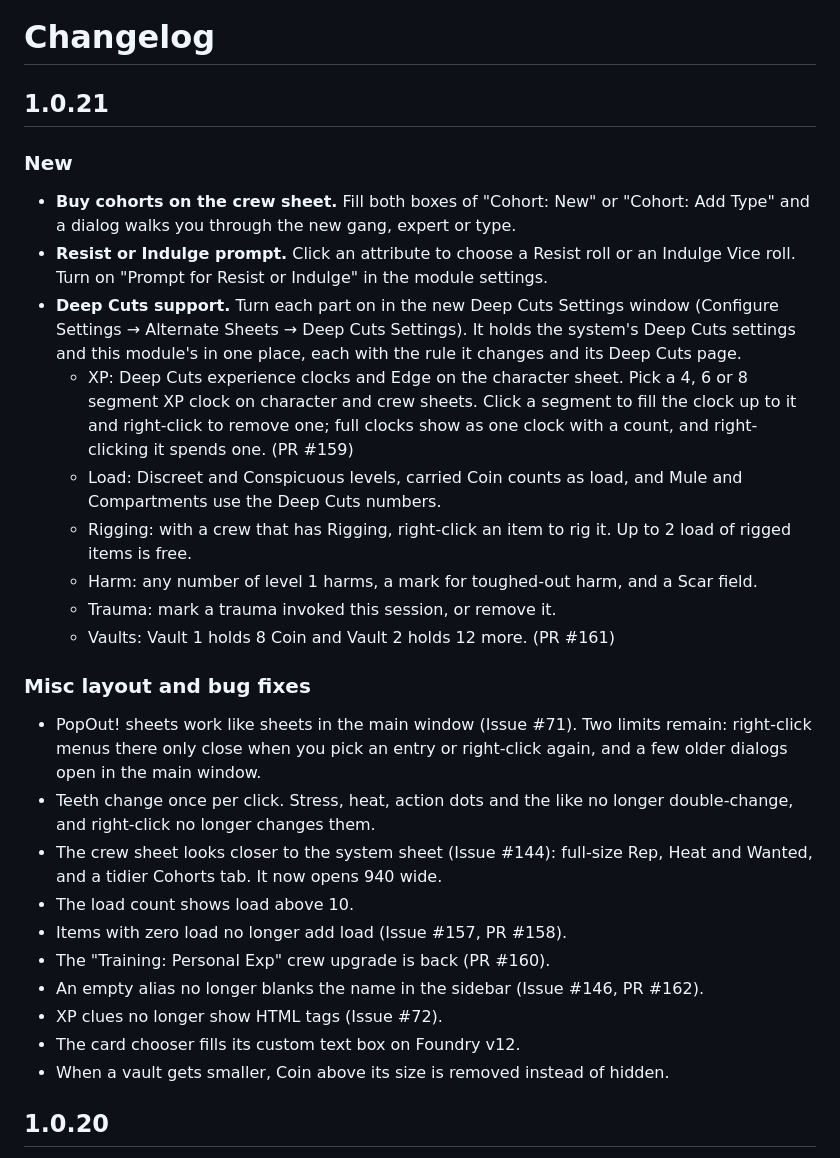
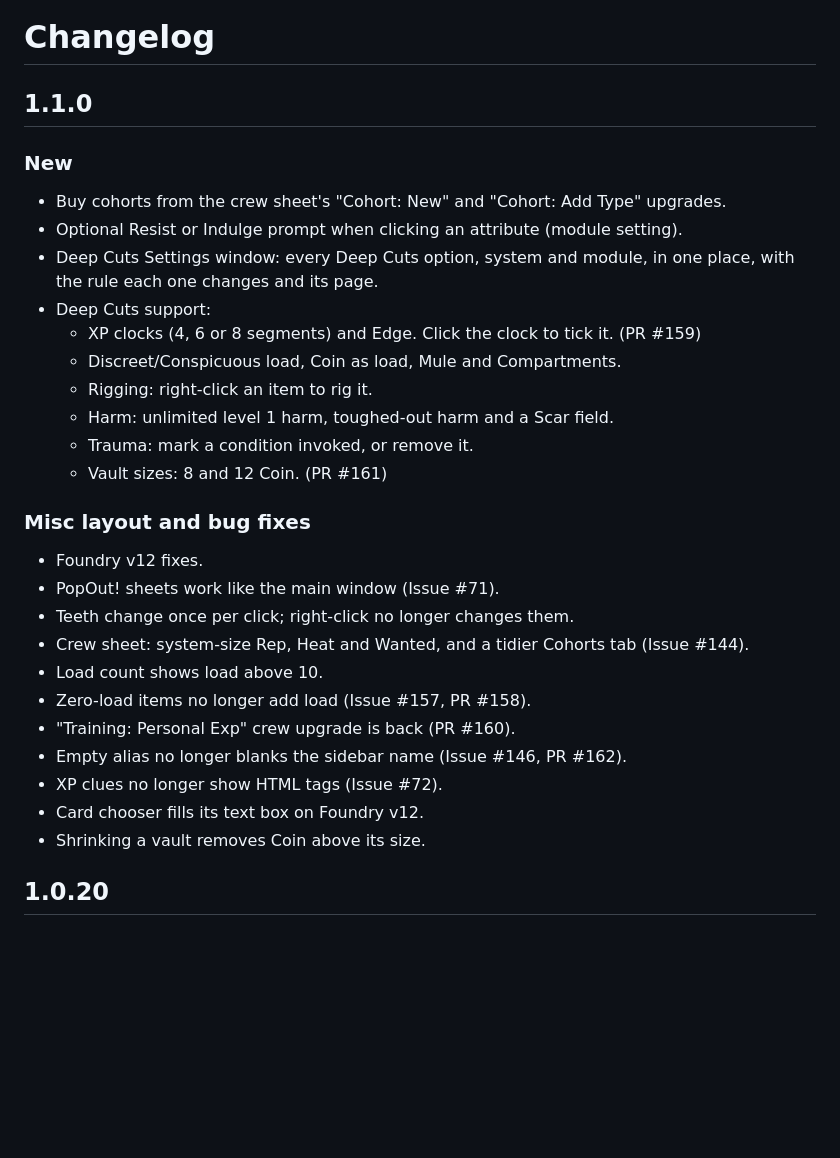
Before and after one commit to justinross/foundry-bitd-alternate-sheets, a Markdown page: CHANGELOG.md, the part around the change. Drawn GitHub-style; blank space fills up the shorter version.

Commit message:
Version 1.1.0 changelog

```diff
--- a/CHANGELOG.md
+++ b/CHANGELOG.md
@@ -1,29 +1,31 @@
 # Changelog
 
-## 1.0.21
+## 1.1.0
 
 ### New
-- **Buy cohorts on the crew sheet.** Fill both boxes of "Cohort: New" or "Cohort: Add Type" and a dialog walks you through the new gang, expert or type.
-- **Resist or Indulge prompt.** Click an attribute to choose a Resist roll or an Indulge Vice roll. Turn on "Prompt for Resist or Indulge" in the module settings.
-- **Deep Cuts support.** Turn each part on in the new Deep Cuts Settings window (Configure Settings → Alternate Sheets → Deep Cuts Settings). It holds the system's Deep Cuts settings and this module's in one place, each with the rule it changes and its Deep Cuts page.
-  - XP: Deep Cuts experience clocks and Edge on the character sheet. Pick a 4, 6 or 8 segment XP clock on character and crew sheets. Click a segment to fill the clock up to it and right-click to remove one; full clocks show as one clock with a count, and right-clicking it spends one. (PR #159)
-  - Load: Discreet and Conspicuous levels, carried Coin counts as load, and Mule and Compartments use the Deep Cuts numbers.
-  - Rigging: with a crew that has Rigging, right-click an item to rig it. Up to 2 load of rigged items is free.
-  - Harm: any number of level 1 harms, a mark for toughed-out harm, and a Scar field.
-  - Trauma: mark a trauma invoked this session, or remove it.
-  - Vaults: Vault 1 holds 8 Coin and Vault 2 holds 12 more. (PR #161)
+- Buy cohorts from the crew sheet's "Cohort: New" and "Cohort: Add Type" upgrades.
+- Optional Resist or Indulge prompt when clicking an attribute (module setting).
+- Deep Cuts Settings window: every Deep Cuts option, system and module, in one place, with the rule each one changes and its page.
+- Deep Cuts support:
+  - XP clocks (4, 6 or 8 segments) and Edge. Click the clock to tick it. (PR #159)
+  - Discreet/Conspicuous load, Coin as load, Mule and Compartments.
+  - Rigging: right-click an item to rig it.
+  - Harm: unlimited level 1 harm, toughed-out harm and a Scar field.
+  - Trauma: mark a condition invoked, or remove it.
+  - Vault sizes: 8 and 12 Coin. (PR #161)
 
 ### Misc layout and bug fixes
-- PopOut! sheets work like sheets in the main window (Issue #71). Two limits remain: right-click menus there only close when you pick an entry or right-click again, and a few older dialogs open in the main window.
-- Teeth change once per click. Stress, heat, action dots and the like no longer double-change, and right-click no longer changes them.
-- The crew sheet looks closer to the system sheet (Issue #144): full-size Rep, Heat and Wanted, and a tidier Cohorts tab. It now opens 940 wide.
-- The load count shows load above 10.
-- Items with zero load no longer add load (Issue #157, PR #158).
-- The "Training: Personal Exp" crew upgrade is back (PR #160).
-- An empty alias no longer blanks the name in the sidebar (Issue #146, PR #162).
+- Foundry v12 fixes.
+- PopOut! sheets work like the main window (Issue #71).
+- Teeth change once per click; right-click no longer changes them.
+- Crew sheet: system-size Rep, Heat and Wanted, and a tidier Cohorts tab (Issue #144).
+- Load count shows load above 10.
+- Zero-load items no longer add load (Issue #157, PR #158).
+- "Training: Personal Exp" crew upgrade is back (PR #160).
+- Empty alias no longer blanks the sidebar name (Issue #146, PR #162).
 - XP clues no longer show HTML tags (Issue #72).
-- The card chooser fills its custom text box on Foundry v12.
-- When a vault gets smaller, Coin above its size is removed instead of hidden.
+- Card chooser fills its text box on Foundry v12.
+- Shrinking a vault removes Coin above its size.
 
 ## 1.0.20
 - Fixed Issue #145 by removing unused clock styling. Fixed by PR #149.
```
